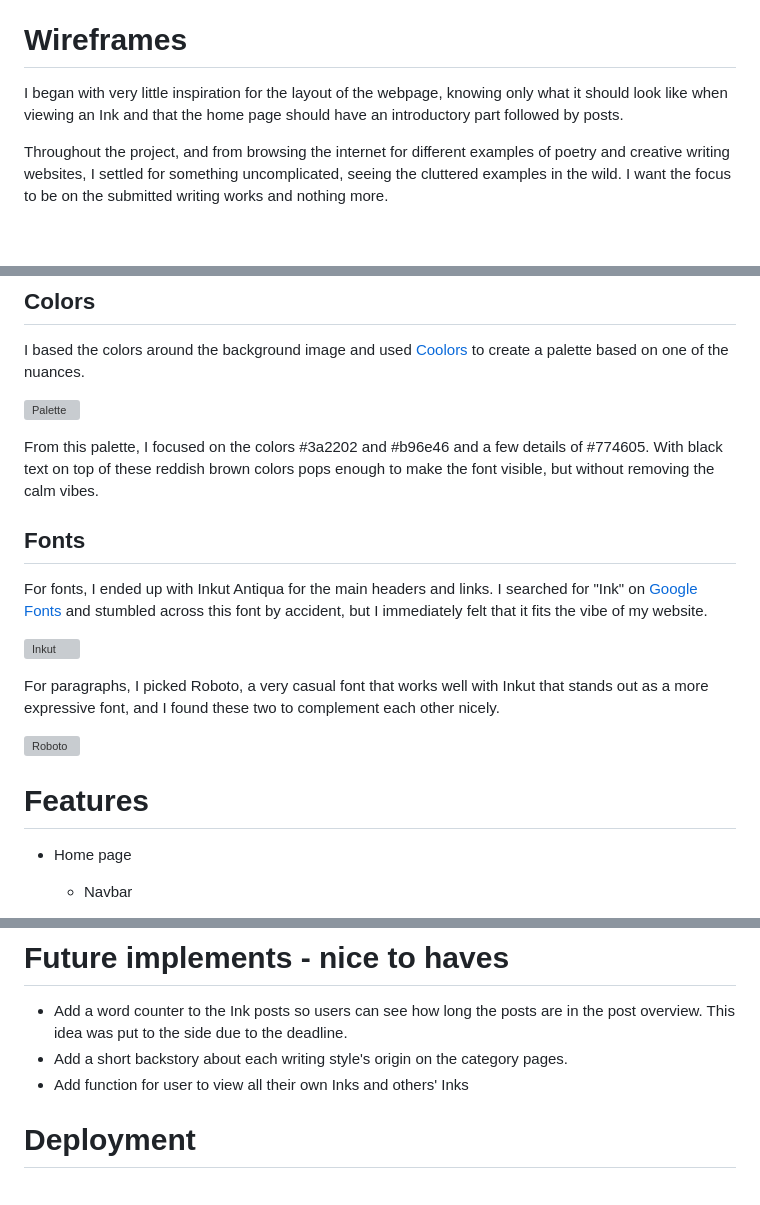
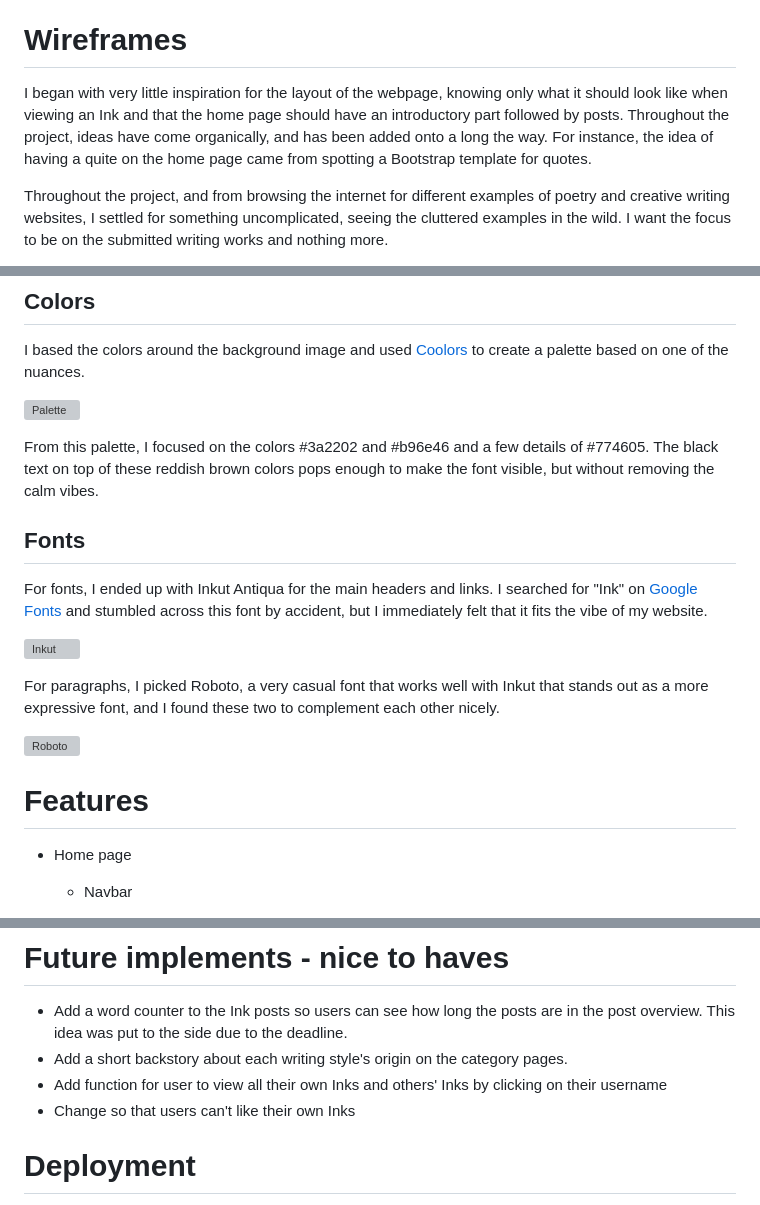
Before and after one commit to AuroraStorm-sw/Inspired-Ink, a Markdown page: README.md, 3 parts joined by grey strips. GitHub-like rendering; blank space fills up the shorter version; grey boxes are pictures that could not be loaded.

```diff
--- a/README.md
+++ b/README.md
@@ -62,7 +67,7 @@ To view all User Stories, please see the above link.
 
 # Wireframes
 
-I began with very little inspiration for the layout of the webpage, knowing only what it should look like when viewing an Ink and that the home page should have an introductory part followed by posts.
+I began with very little inspiration for the layout of the webpage, knowing only what it should look like when viewing an Ink and that the home page should have an introductory part followed by posts. Throughout the project, ideas have come organically, and has been added onto a long the way. For instance, the idea of having a quite on the home page came from spotting a Bootstrap template for quotes.
 
 Throughout the project, and from browsing the internet for different examples of poetry and creative writing websites, I settled for something uncomplicated, seeing the cluttered examples in the wild. I want the focus to be on the submitted writing works and nothing more.
 
@@ -93,7 +98,7 @@ I based the colors around the background image and used [Coolors](https://coolor
 
 ![Palette](https://res.cloudinary.com/dg4yefryk/image/upload/v1691166288/palette_e1c8em.png)
 
-From this palette, I focused on the colors #3a2202 and #b96e46 and a few details of #774605. With black text on top of these reddish brown colors pops enough to make the font visible, but without removing the calm vibes.
+From this palette, I focused on the colors #3a2202 and #b96e46 and a few details of #774605. The black text on top of these reddish brown colors pops enough to make the font visible, but without removing the calm vibes.
 
 ## Fonts
 
@@ -106,6 +111,7 @@ For paragraphs, I picked Roboto, a very casual font that works well with Inkut t
 ![Roboto](https://res.cloudinary.com/dg4yefryk/image/upload/v1691167044/font-roboto_dfxcrd.png)
 
 # Features
+
 - Home page
     - Navbar
 
@@ -321,7 +327,8 @@ Solution: Still debugging at time of project submission, no solution discovered
 
 - Add a word counter to the Ink posts so users can see how long the posts are in the post overview. This idea was put to the side due to the deadline.
 - Add a short backstory about each writing style's origin on the category pages.
-- Add function for user to view all their own Inks and others' Inks
+- Add function for user to view all their own Inks and others' Inks by clicking on their username
+- Change so that users can't like their own Inks
 
 # Deployment
 
```
Also changed, not shown: other parts of README.md (+7 -2 lines).
